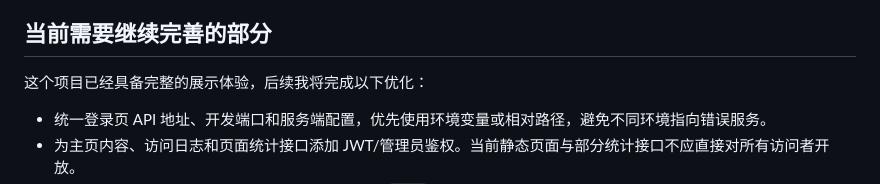
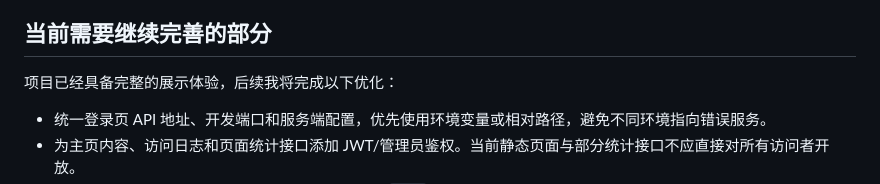
Before and after one commit to qwerwv/XiaoJiaWen, a Markdown page: README.md, the part around the change. Drawn GitHub-style.

```diff
--- a/README.md
+++ b/README.md
@@ -173,7 +173,7 @@ flowchart LR
 
 ## 当前需要继续完善的部分
 
-这个项目已经具备完整的展示体验，后续我将完成以下优化：
+项目已经具备完整的展示体验，后续我将完成以下优化：
 
 - 统一登录页 API 地址、开发端口和服务端配置，优先使用环境变量或相对路径，避免不同环境指向错误服务。
 - 为主页内容、访问日志和页面统计接口添加 JWT/管理员鉴权。当前静态页面与部分统计接口不应直接对所有访问者开放。
```
